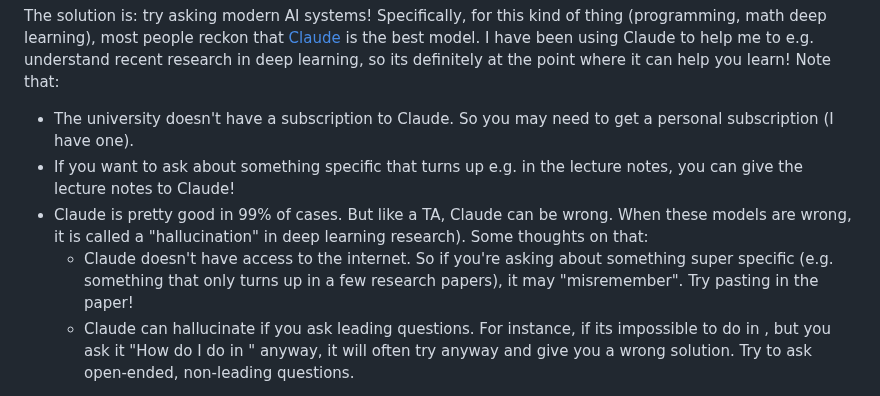
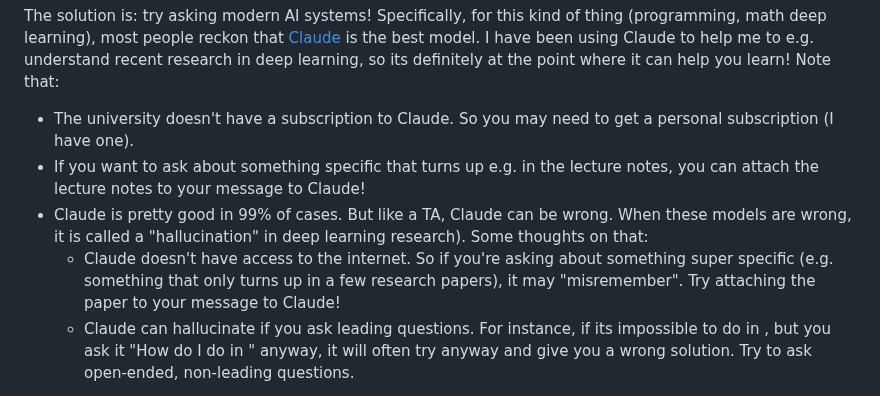
Before and after one commit to LaurenceA/SEMT20003, a Markdown page: README.md, the part around the change. GitHub-like rendering.

```diff
--- a/README.md
+++ b/README.md
@@ -22,9 +22,9 @@ There are two problems:
 
 The solution is: try asking modern AI systems!  Specifically, for this kind of thing (programming, math deep learning), most people reckon that [Claude](https://claude.ai) is the best model.  I have been using Claude to help me to e.g. understand recent research in deep learning, so its definitely at the point where it can help you learn!  Note that:
 * The university doesn't have a subscription to Claude.  So you may need to get a personal subscription (I have one).
-* If you want to ask about something specific that turns up e.g. in the lecture notes, you can give the lecture notes to Claude!
+* If you want to ask about something specific that turns up e.g. in the lecture notes, you can attach the lecture notes to your message to Claude!
 * Claude is pretty good in 99% of cases.  But like a TA, Claude can be wrong.  When these models are wrong, it is called a "hallucination" in deep learning research).  Some thoughts on that:
-  - Claude doesn't have access to the internet.  So if you're asking about something super specific (e.g. something that only turns up in a few research papers), it may "misremember".  Try pasting in the paper!
+  - Claude doesn't have access to the internet.  So if you're asking about something super specific (e.g. something that only turns up in a few research papers), it may "misremember".  Try attaching the paper to your message to Claude!
   - Claude can hallucinate if you ask leading questions.  For instance, if its impossible to do <task> in <Python library>, but you ask it  "How do I do <task> in <Python library>" anyway, it will often try anyway and give you a wrong solution.  Try to ask open-ended, non-leading questions.
 
 Claude is definitely going to supercharge your learning if you ask it all your questions as you're learning.  However, Claude can also write code, solve exercises etc. for you.  I don't think we have any research on this, but that is likely to be detrimental to your learning.  So be careful.  My advice is: use Claude to help you learn more quicker, and think harder and deeper.  Its not an excuse to switch off brain and have Claude do stuff for you.
```
